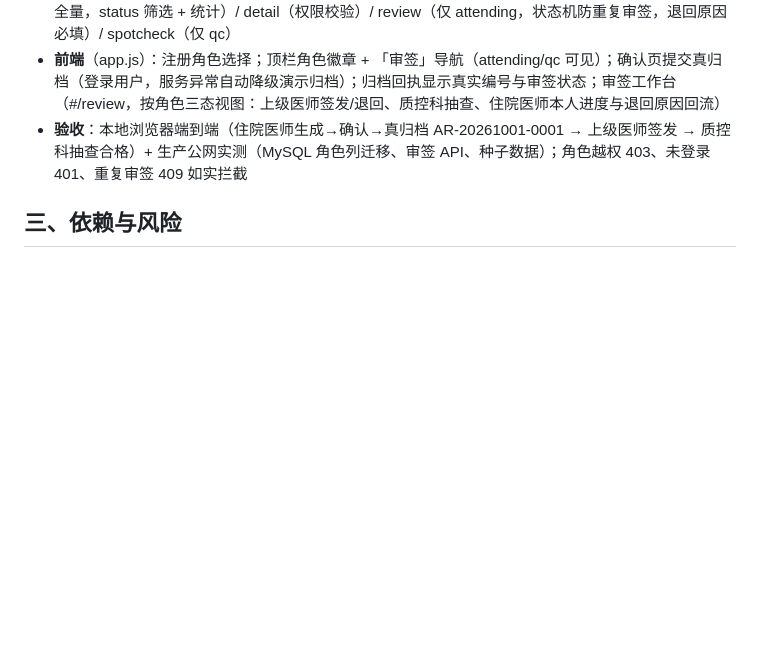
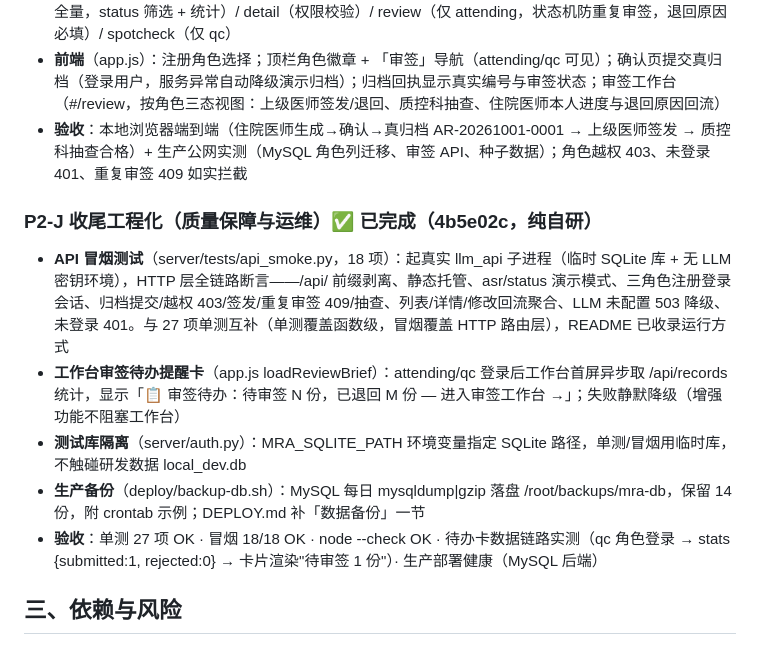
Before and after one commit to 1739467001-svg/Medical-Record-Agent-glm5.3flash, a Markdown page: docs/P2_任务方案_业务与功能升级.md, the part around the change. Rendered like a GitHub page; blank space fills up the shorter version.

Commit message:
docs(P2-J): 收尾工程化交付记录（冒烟测试/待办提醒卡/备份脚本/测试库隔离）

```diff
--- a/docs/P2_任务方案_业务与功能升级.md
+++ b/docs/P2_任务方案_业务与功能升级.md
@@ -88,6 +88,13 @@
 - **前端**（app.js）：注册角色选择；顶栏角色徽章 + 「审签」导航（attending/qc 可见）；确认页提交真归档（登录用户，服务异常自动降级演示归档）；归档回执显示真实编号与审签状态；审签工作台（#/review，按角色三态视图：上级医师签发/退回、质控科抽查、住院医师本人进度与退回原因回流）
 - **验收**：本地浏览器端到端（住院医师生成→确认→真归档 AR-20261001-0001 → 上级医师签发 → 质控科抽查合格）+ 生产公网实测（MySQL 角色列迁移、审签 API、种子数据）；角色越权 403、未登录 401、重复审签 409 如实拦截
 
+### P2-J 收尾工程化（质量保障与运维）✅ 已完成（4b5e02c，纯自研）
+- **API 冒烟测试**（server/tests/api_smoke.py，18 项）：起真实 llm_api 子进程（临时 SQLite 库 + 无 LLM 密钥环境），HTTP 层全链路断言——/api/ 前缀剥离、静态托管、asr/status 演示模式、三角色注册登录会话、归档提交/越权 403/签发/重复审签 409/抽查、列表/详情/修改回流聚合、LLM 未配置 503 降级、未登录 401。与 27 项单测互补（单测覆盖函数级，冒烟覆盖 HTTP 路由层），README 已收录运行方式
+- **工作台审签待办提醒卡**（app.js loadReviewBrief）：attending/qc 登录后工作台首屏异步取 /api/records 统计，显示「📋 审签待办：待审签 N 份，已退回 M 份 — 进入审签工作台 →」；失败静默降级（增强功能不阻塞工作台）
+- **测试库隔离**（server/auth.py）：MRA_SQLITE_PATH 环境变量指定 SQLite 路径，单测/冒烟用临时库，不触碰研发数据 local_dev.db
+- **生产备份**（deploy/backup-db.sh）：MySQL 每日 mysqldump|gzip 落盘 /root/backups/mra-db，保留 14 份，附 crontab 示例；DEPLOY.md 补「数据备份」一节
+- **验收**：单测 27 项 OK · 冒烟 18/18 OK · node --check OK · 待办卡数据链路实测（qc 角色登录 → stats {submitted:1, rejected:0} → 卡片渲染"待审签 1 份"）· 生产部署健康（MySQL 后端）
+
 ## 三、依赖与风险
 
 - P2-A/B 无外部依赖，纯本地可交付。
```
